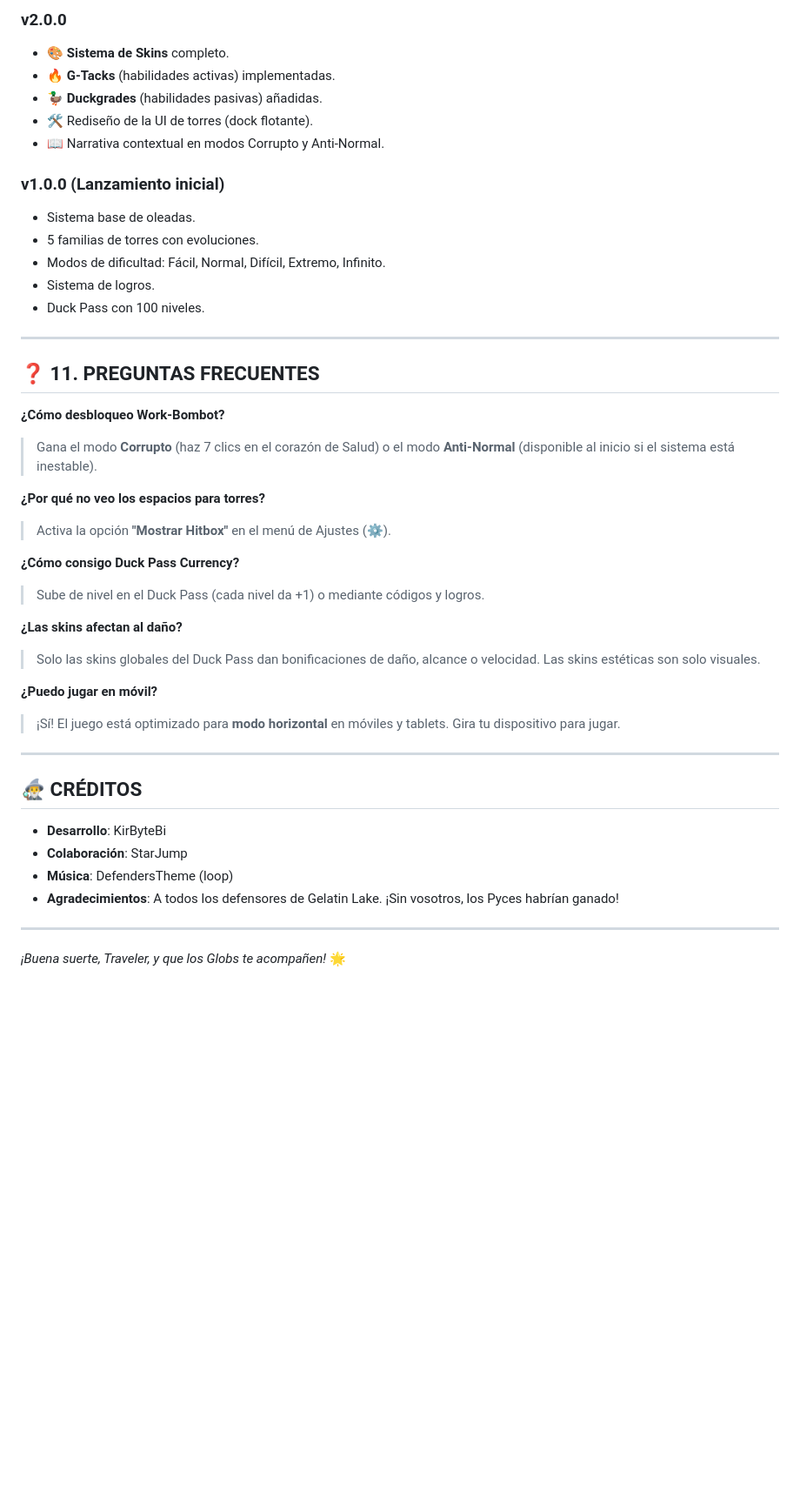
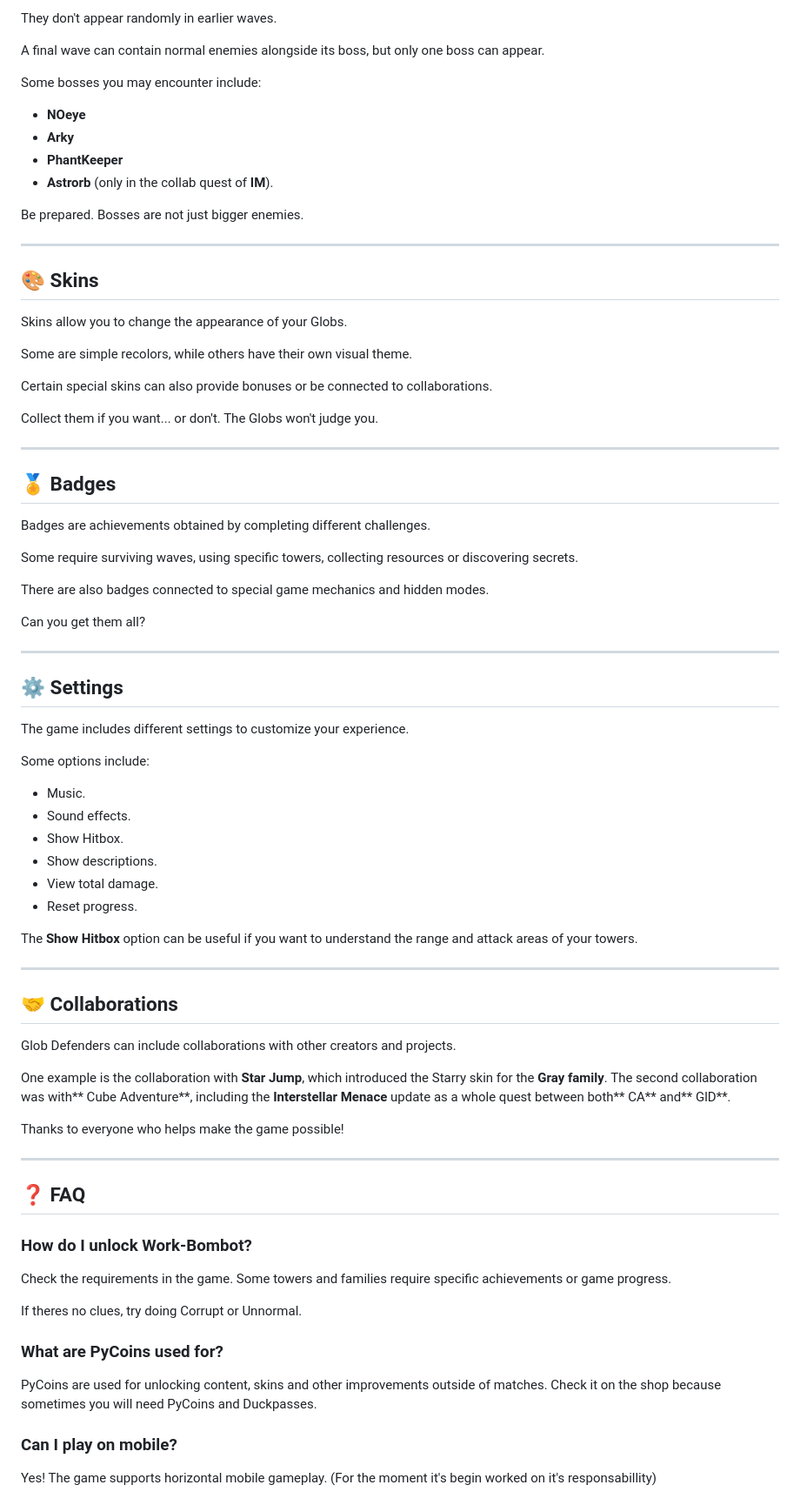
Before and after one commit to KirByteBi/Glob-Defenders, a Markdown page: README.md, the part around one of its changes. Shown at 87% size. GitHub-like rendering; blank space fills up the shorter version.

```diff
--- a/README.md
+++ b/README.md
@@ -168,46 +215,84 @@ En la pantalla de login encontrarás un enlace al juego **StarJump** de KirByteB
 
-### v2.0.0
-- 🎨 **Sistema de Skins** completo.
-- 🔥 **G-Tacks** (habilidades activas) implementadas.
-- 🦆 **Duckgrades** (habilidades pasivas) añadidas.
-- 🛠️ Rediseño de la UI de torres (dock flotante).
-- 📖 Narrativa contextual en modos Corrupto y Anti-Normal.
+They don't appear randomly in earlier waves.
 
-### v1.0.0 (Lanzamiento inicial)
-- Sistema base de oleadas.
-- 5 familias de torres con evoluciones.
-- Modos de dificultad: Fácil, Normal, Difícil, Extremo, Infinito.
-- Sistema de logros.
-- Duck Pass con 100 niveles.
+A final wave can contain normal enemies alongside its boss, but only one boss can appear.
+
+Some bosses you may encounter include:
+
+* **NOeye**
+* **Arky**
+* **PhantKeeper**
+* **Astrorb** (only in the collab quest of **IM**).
+
+Be prepared. Bosses are not just bigger enemies.
 
 ---
 
-## ❓ 11. PREGUNTAS FRECUENTES
+## 🎨 Skins
 
-**¿Cómo desbloqueo Work-Bombot?**
-> Gana el modo **Corrupto** (haz 7 clics en el corazón de Salud) o el modo **Anti-Normal** (disponible al inicio si el sistema está inestable).
+Skins allow you to change the appearance of your Globs.
 
-**¿Por qué no veo los espacios para torres?**
-> Activa la opción **"Mostrar Hitbox"** en el menú de Ajustes (⚙️).
+Some are simple recolors, while others have their own visual theme.
 
-**¿Cómo consigo Duck Pass Currency?**
-> Sube de nivel en el Duck Pass (cada nivel da +1) o mediante códigos y logros.
+Certain special skins can also provide bonuses or be connected to collaborations.
 
-**¿Las skins afectan al daño?**
-> Solo las skins globales del Duck Pass dan bonificaciones de daño, alcance o velocidad. Las skins estéticas son solo visuales.
-
-**¿Puedo jugar en móvil?**
-> ¡Sí! El juego está optimizado para **modo horizontal** en móviles y tablets. Gira tu dispositivo para jugar.
+Collect them if you want... or don't. The Globs won't judge you.
 
 ---
 
-## 🧙‍♂️ CRÉDITOS
+## 🏅 Badges
 
-- **Desarrollo**: KirByteBi
-- **Colaboración**: StarJump
-- **Música**: DefendersTheme (loop)
-- **Agradecimientos**: A todos los defensores de Gelatin Lake. ¡Sin vosotros, los Pyces habrían ganado!
+Badges are achievements obtained by completing different challenges.
+
+Some require surviving waves, using specific towers, collecting resources or discovering secrets.
+
+There are also badges connected to special game mechanics and hidden modes.
+
+Can you get them all?
 
 ---
 
-*¡Buena suerte, Traveler, y que los Globs te acompañen!* 🌟
+## ⚙️ Settings
+
+The game includes different settings to customize your experience.
+
+Some options include:
+
+* Music.
+* Sound effects.
+* Show Hitbox.
+* Show descriptions.
+* View total damage.
+* Reset progress.
+
+The **Show Hitbox** option can be useful if you want to understand the range and attack areas of your towers.
+
+---
+
+## 🤝 Collaborations
+
+Glob Defenders can include collaborations with other creators and projects.
+
+One example is the collaboration with **Star Jump**, which introduced the Starry skin for the **Gray family**.
+The second collaboration was with** Cube Adventure**, including the **Interstellar Menace** update as a whole quest between both** CA** and** GlD**.
+
+Thanks to everyone who helps make the game possible!
+
+---
+
+## ❓ FAQ
+
+### How do I unlock Work-Bombot?
+
+Check the requirements in the game. Some towers and families require specific achievements or game progress.
+
+If theres no clues, try doing Corrupt or Unnormal.
+
+### What are PyCoins used for?
+
+PyCoins are used for unlocking content, skins and other improvements outside of matches. Check it on the shop because sometimes you will need PyCoins and Duckpasses.
+
+### Can I play on mobile?
+
+Yes! The game supports horizontal mobile gameplay. (For the moment it's begin worked on it's responsabillity)
+
```
Also changed, not shown: other parts of README.md (+186 -120 lines).
